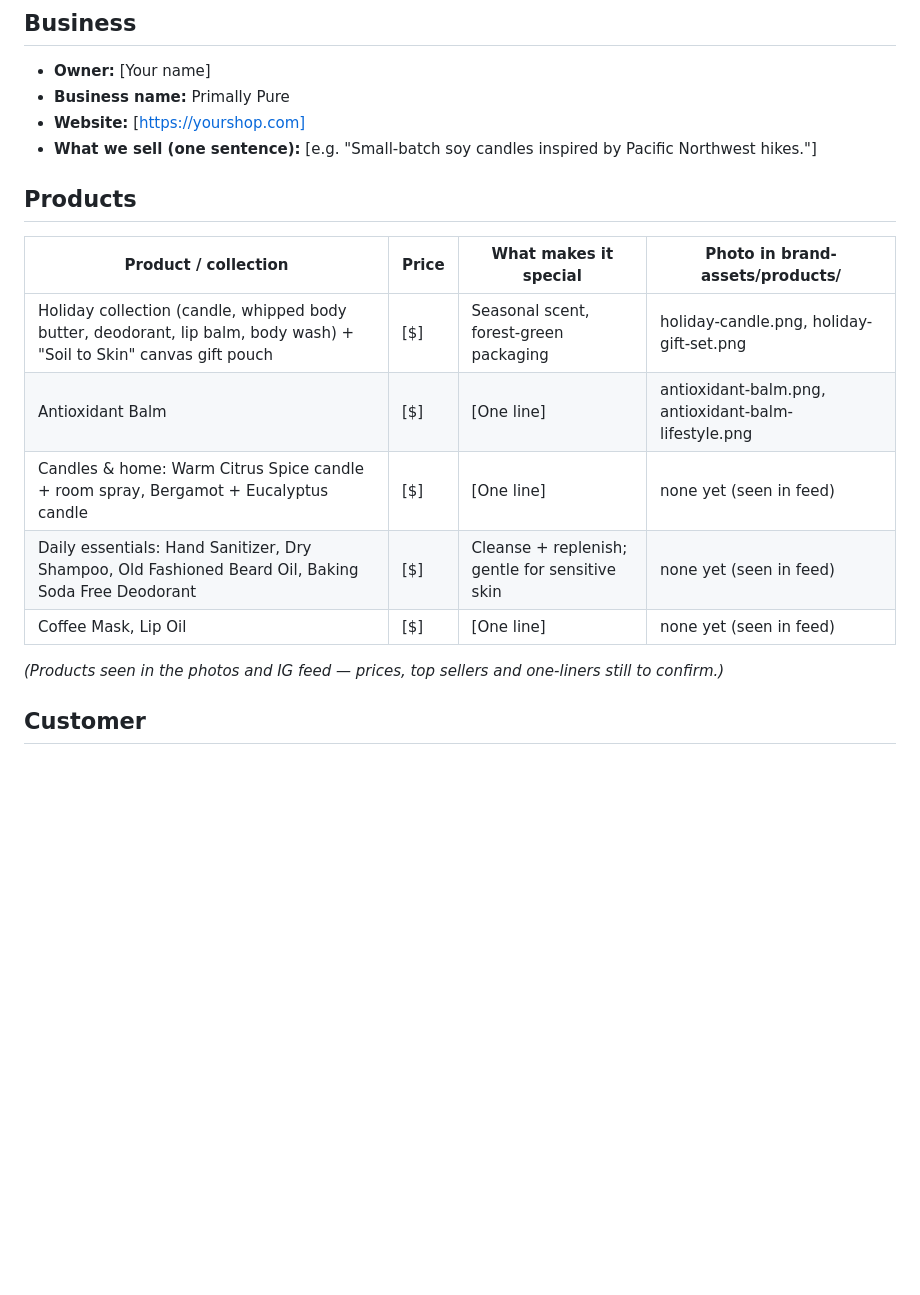
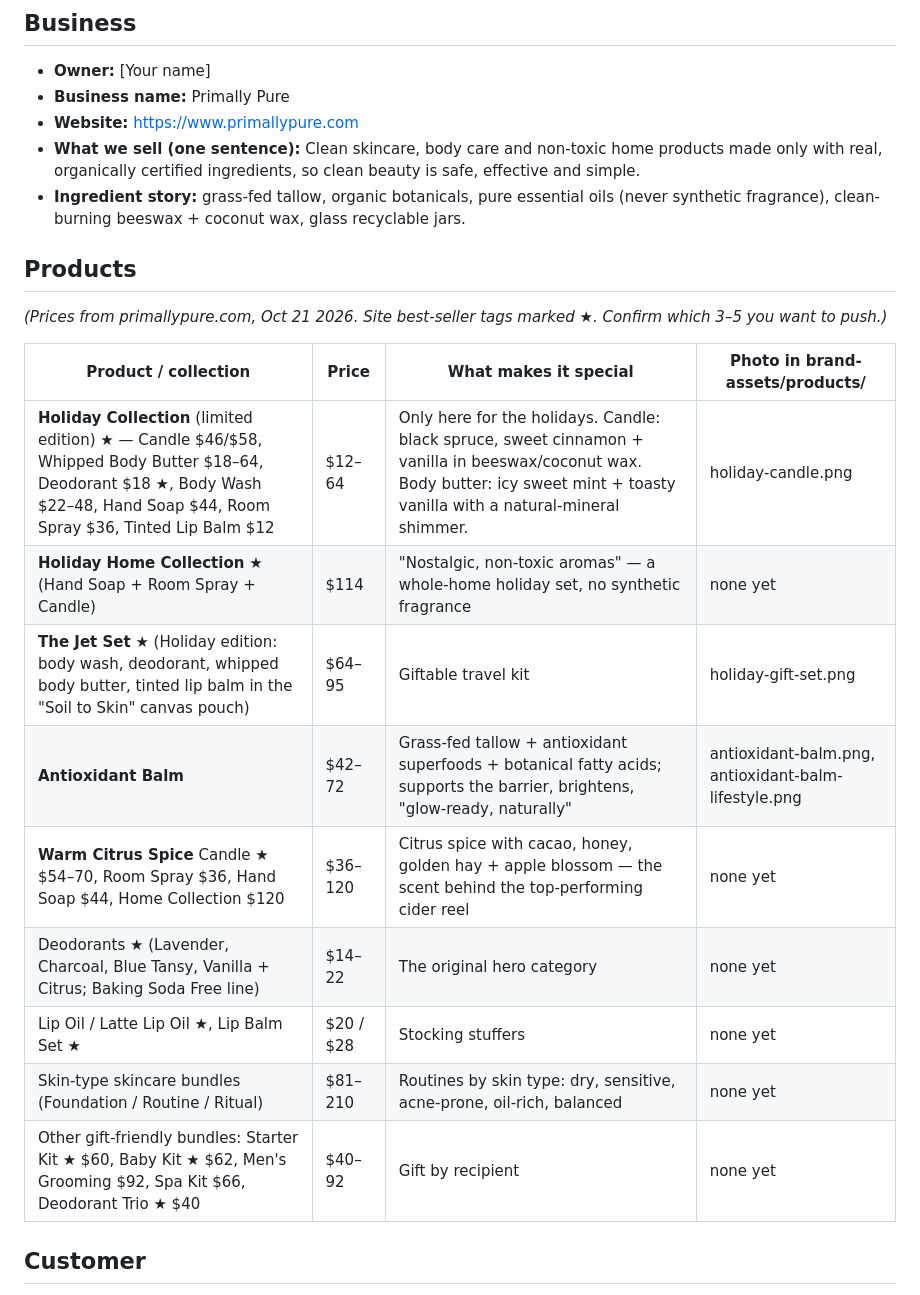
Before and after one commit to theproductboss/sales-dashboard, a Markdown page: BRAND.md, the part around the change. Drawn GitHub-style; blank space fills up the shorter version.

Commit message:
BRAND.md: add business details and product catalog from primallypure.com
Co-Authored-By: Claude Opus 5.5 <noreply@anthropic.com>
Claude-Session: https://claude.ai/code/session_01GWi34PMHHNFap4cy9suo8W

```diff
--- a/BRAND.md
+++ b/BRAND.md
@@ -8,19 +8,24 @@
 ## Business
 - **Owner:** [Your name]
 - **Business name:** Primally Pure
-- **Website:** [https://yourshop.com]
-- **What we sell (one sentence):** [e.g. "Small-batch soy candles inspired by Pacific Northwest hikes."]
+- **Website:** https://www.primallypure.com
+- **What we sell (one sentence):** Clean skincare, body care and non-toxic home products made only with real, organically certified ingredients, so clean beauty is safe, effective and simple.
+- **Ingredient story:** grass-fed tallow, organic botanicals, pure essential oils (never synthetic fragrance), clean-burning beeswax + coconut wax, glass recyclable jars.
 
 ## Products
+*(Prices from primallypure.com, Oct 21 2026. Site best-seller tags marked ★. Confirm which 3–5 you want to push.)*
+
 | Product / collection | Price | What makes it special | Photo in brand-assets/products/ |
 |---|---|---|---|
-| Holiday collection (candle, whipped body butter, deodorant, lip balm, body wash) + "Soil to Skin" canvas gift pouch | [$] | Seasonal scent, forest-green packaging | holiday-candle.png, holiday-gift-set.png |
-| Antioxidant Balm | [$] | [One line] | antioxidant-balm.png, antioxidant-balm-lifestyle.png |
-| Candles & home: Warm Citrus Spice candle + room spray, Bergamot + Eucalyptus candle | [$] | [One line] | none yet (seen in feed) |
-| Daily essentials: Hand Sanitizer, Dry Shampoo, Old Fashioned Beard Oil, Baking Soda Free Deodorant | [$] | Cleanse + replenish; gentle for sensitive skin | none yet (seen in feed) |
-| Coffee Mask, Lip Oil | [$] | [One line] | none yet (seen in feed) |
-
-*(Products seen in the photos and IG feed — prices, top sellers and one-liners still to confirm.)*
+| **Holiday Collection** (limited edition) ★ — Candle $46/$58, Whipped Body Butter $18–64, Deodorant $18 ★, Body Wash $22–48, Hand Soap $44, Room Spray $36, Tinted Lip Balm $12 | $12–64 | Only here for the holidays. Candle: black spruce, sweet cinnamon + vanilla in beeswax/coconut wax. Body butter: icy sweet mint + toasty vanilla with a natural-mineral shimmer. | holiday-candle.png |
+| **Holiday Home Collection** ★ (Hand Soap + Room Spray + Candle) | $114 | "Nostalgic, non-toxic aromas" — a whole-home holiday set, no synthetic fragrance | none yet |
+| **The Jet Set** ★ (Holiday edition: body wash, deodorant, whipped body butter, tinted lip balm in the "Soil to Skin" canvas pouch) | $64–95 | Giftable travel kit | holiday-gift-set.png |
+| **Antioxidant Balm** | $42–72 | Grass-fed tallow + antioxidant superfoods + botanical fatty acids; supports the barrier, brightens, "glow-ready, naturally" | antioxidant-balm.png, antioxidant-balm-lifestyle.png |
+| **Warm Citrus Spice** Candle ★ $54–70, Room Spray $36, Hand Soap $44, Home Collection $120 | $36–120 | Citrus spice with cacao, honey, golden hay + apple blossom — the scent behind the top-performing cider reel | none yet |
+| Deodorants ★ (Lavender, Charcoal, Blue Tansy, Vanilla + Citrus; Baking Soda Free line) | $14–22 | The original hero category | none yet |
+| Lip Oil / Latte Lip Oil ★, Lip Balm Set ★ | $20 / $28 | Stocking stuffers | none yet |
+| Skin-type skincare bundles (Foundation / Routine / Ritual) | $81–210 | Routines by skin type: dry, sensitive, acne-prone, oil-rich, balanced | none yet |
+| Other gift-friendly bundles: Starter Kit ★ $60, Baby Kit ★ $62, Men's Grooming $92, Spa Kit $66, Deodorant Trio ★ $40 | $40–92 | Gift by recipient | none yet |
 
 ## Customer
 - **Who buys:** [e.g. "Women 30–55 buying for themselves and as hostess gifts"]
```
